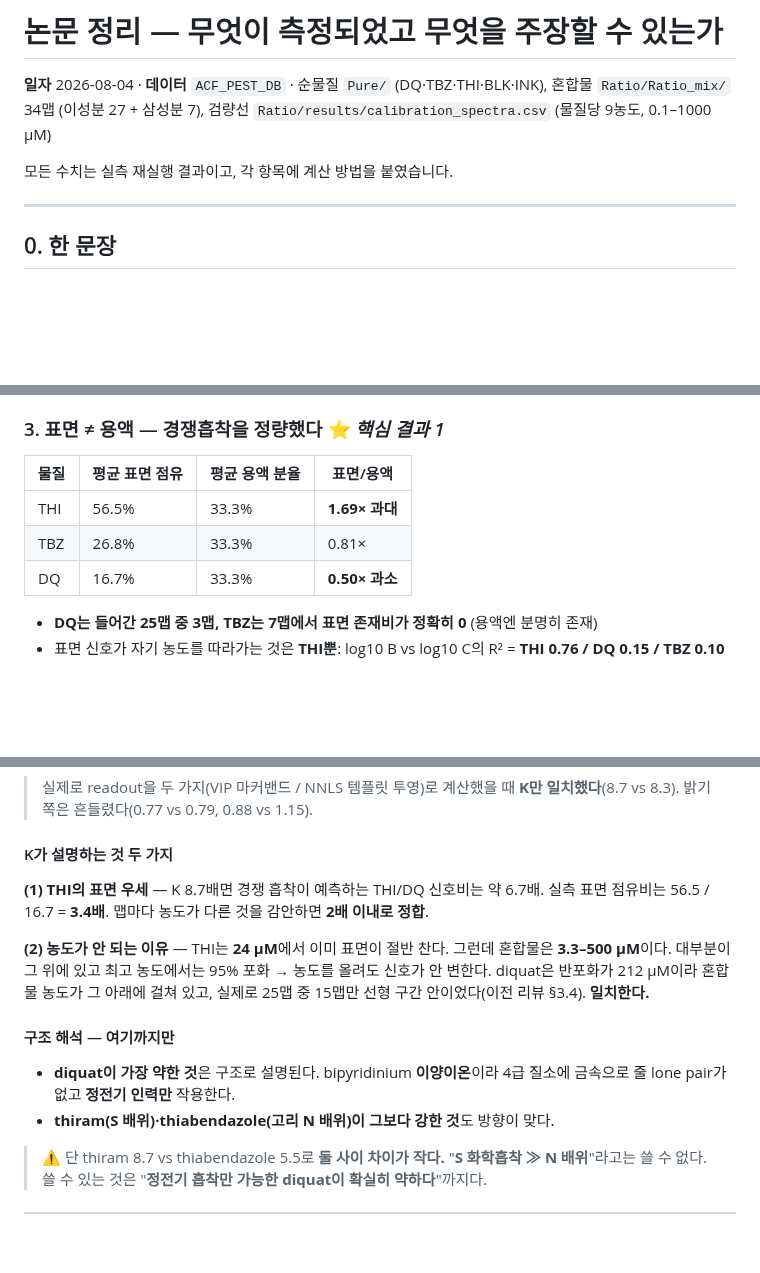
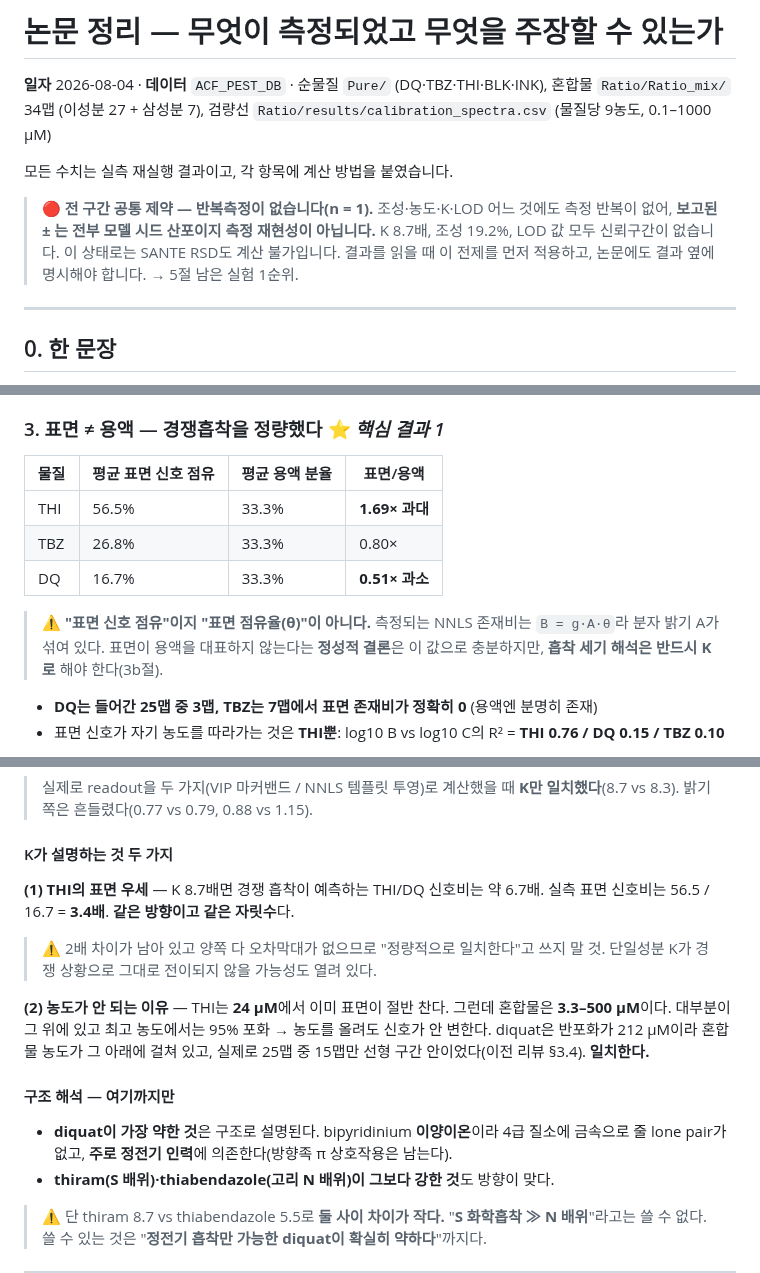
Before and after one commit to yalmju/Mixture-Classifier, a Markdown page: documentation/PAPER_WRAPUP_2026-08-04.md, 3 parts joined by grey strips. Drawn GitHub-style; blank space fills up the shorter version.

```diff
--- a/documentation/PAPER_WRAPUP_2026-08-04.md
+++ b/documentation/PAPER_WRAPUP_2026-08-04.md
@@ -5,6 +5,12 @@
 (물질당 9농도, 0.1–1000 µM)
 
 모든 수치는 실측 재실행 결과이고, 각 항목에 계산 방법을 붙였습니다.
+
+> 🔴 **전 구간 공통 제약 — 반복측정이 없습니다(n = 1).**
+> 조성·농도·K·LOD 어느 것에도 측정 반복이 없어, **보고된 ± 는 전부 모델 시드 산포이지
+> 측정 재현성이 아닙니다.** K 8.7배, 조성 19.2%, LOD 값 모두 신뢰구간이 없습니다.
+> 이 상태로는 SANTE RSD도 계산 불가입니다. 결과를 읽을 때 이 전제를 먼저 적용하고,
+> 논문에도 결과 옆에 명시해야 합니다. → 5절 남은 실험 1순위.
 
 ---
 
@@ -44,11 +50,15 @@ NNLS(또는 MCR-ALS)로 픽셀별 표면 조성. 글씨 쓰듯 공간 판독.
 
 ### 3. 표면 ≠ 용액 — 경쟁흡착을 정량했다 ⭐ *핵심 결과 1*
 
-| 물질 | 평균 표면 점유 | 평균 용액 분율 | 표면/용액 |
+| 물질 | 평균 표면 **신호** 점유 | 평균 용액 분율 | 표면/용액 |
 |---|---|---|---|
 | THI | 56.5% | 33.3% | **1.69× 과대** |
-| TBZ | 26.8% | 33.3% | 0.81× |
-| DQ | 16.7% | 33.3% | **0.50× 과소** |
+| TBZ | 26.8% | 33.3% | 0.80× |
+| DQ | 16.7% | 33.3% | **0.51× 과소** |
+
+> ⚠️ **"표면 신호 점유"이지 "표면 점유율(θ)"이 아니다.** 측정되는 NNLS 존재비는
+> `B = g·A·θ`라 분자 밝기 A가 섞여 있다. 표면이 용액을 대표하지 않는다는 **정성적 결론**은
+> 이 값으로 충분하지만, **흡착 세기 해석은 반드시 K로** 해야 한다(3b절).
 
 - **DQ는 들어간 25맵 중 3맵, TBZ는 7맵에서 표면 존재비가 정확히 0** (용액엔 분명히 존재)
 - 표면 신호가 자기 농도를 따라가는 것은 **THI뿐**:
@@ -99,7 +109,9 @@ NNLS(또는 MCR-ALS)로 픽셀별 표면 조성. 글씨 쓰듯 공간 판독.
 #### K가 설명하는 것 두 가지
 
 **(1) THI의 표면 우세** — K 8.7배면 경쟁 흡착이 예측하는 THI/DQ 신호비는 약 6.7배.
-실측 표면 점유비는 56.5 / 16.7 = **3.4배**. 맵마다 농도가 다른 것을 감안하면 **2배 이내로 정합**.
+실측 표면 신호비는 56.5 / 16.7 = **3.4배**. **같은 방향이고 같은 자릿수**다.
+> ⚠️ 2배 차이가 남아 있고 양쪽 다 오차막대가 없으므로 "정량적으로 일치한다"고 쓰지 말 것.
+> 단일성분 K가 경쟁 상황으로 그대로 전이되지 않을 가능성도 열려 있다.
 
 **(2) 농도가 안 되는 이유** — THI는 **24 µM**에서 이미 표면이 절반 찬다. 그런데 혼합물은
 **3.3–500 µM**이다. 대부분이 그 위에 있고 최고 농도에서는 95% 포화 → 농도를 올려도 신호가
@@ -109,7 +121,7 @@ NNLS(또는 MCR-ALS)로 픽셀별 표면 조성. 글씨 쓰듯 공간 판독.
 #### 구조 해석 — 여기까지만
 
 - **diquat이 가장 약한 것**은 구조로 설명된다. bipyridinium **이양이온**이라 4급 질소에
-  금속으로 줄 lone pair가 없고 **정전기 인력만** 작용한다.
+  금속으로 줄 lone pair가 없고, **주로 정전기 인력**에 의존한다(방향족 π 상호작용은 남는다).
 - **thiram(S 배위)·thiabendazole(고리 N 배위)이 그보다 강한 것**도 방향이 맞다.
 
 > ⚠️ 단 thiram 8.7 vs thiabendazole 5.5로 **둘 사이 차이가 작다.**
```
Also changed, not shown: other parts of documentation/PAPER_WRAPUP_2026-08-04.md (+96 -4 lines), documentation/figures/fig1_surface_vs_solution.png (added), documentation/figures/fig2_isotherm_K.png (added), documentation/figures/fig3_works_vs_not.png (added), 2 other files.
